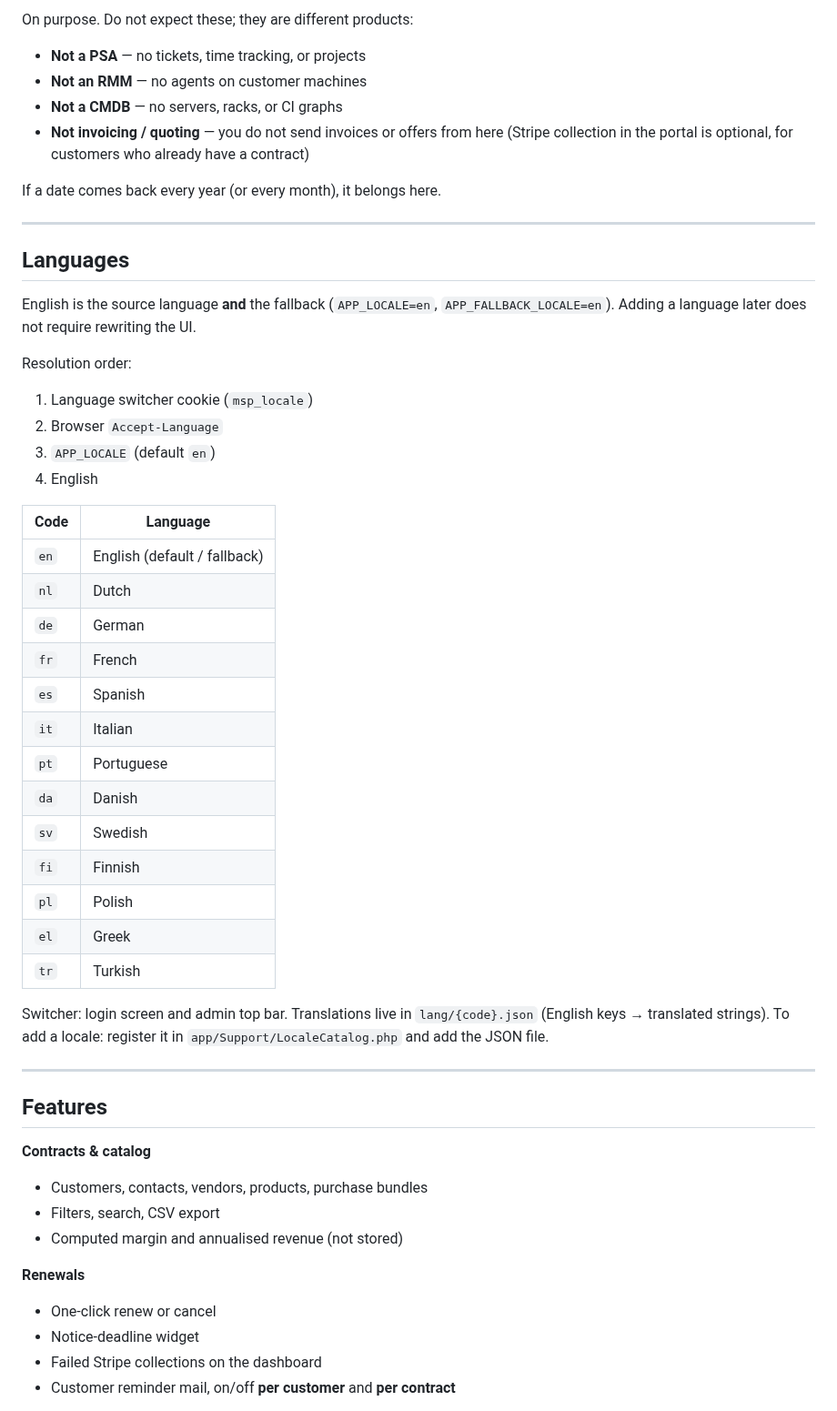
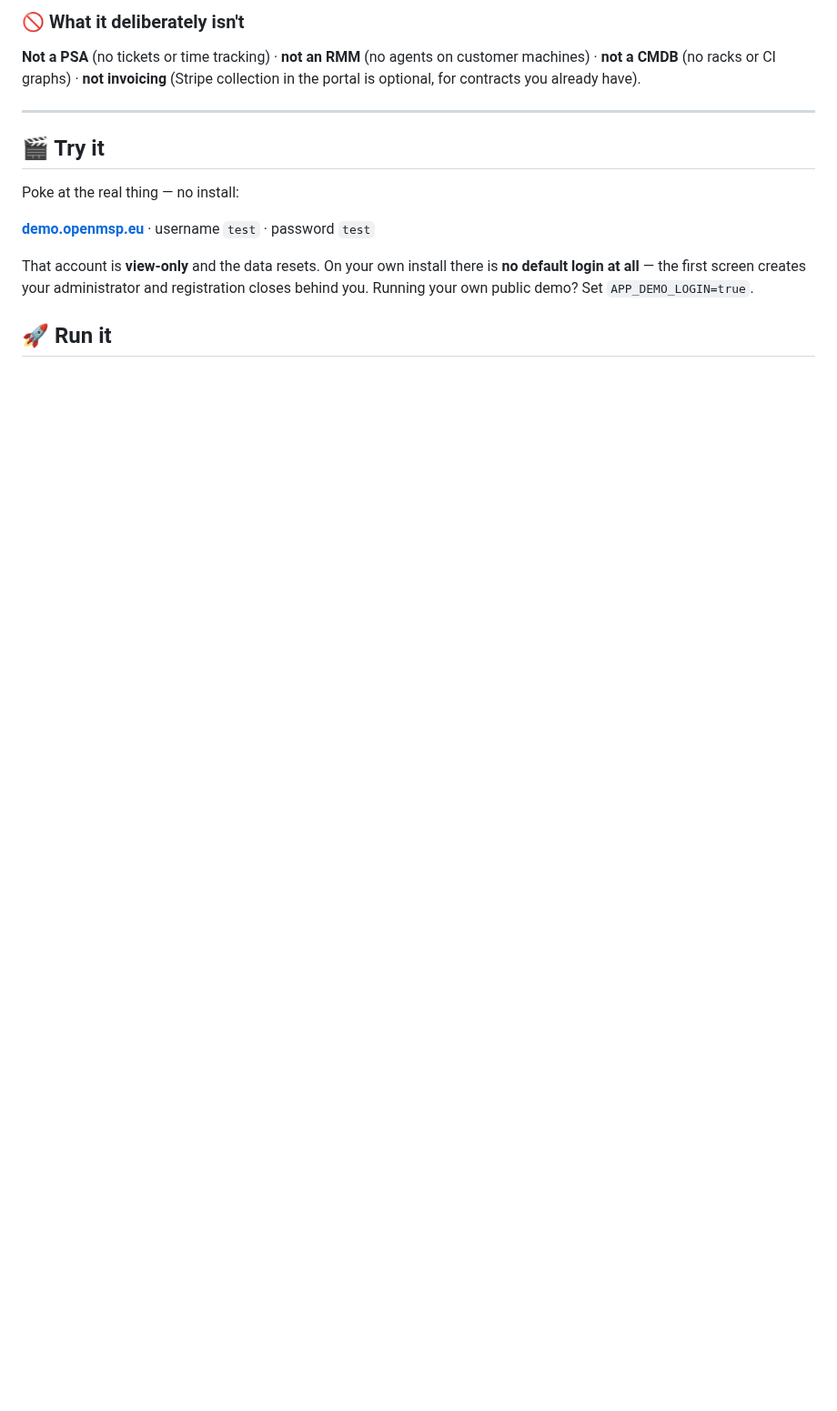
Before and after one commit to tavbuilds/OpenMSP, a Markdown page: README.md, the part around one of its changes. Shown at 91% size. Drawn GitHub-style; blank space fills up the shorter version.

```diff
--- a/README.md
+++ b/README.md
@@ -36,62 +53,22 @@ name. Mail, Stripe, tokens, logo and color are all set (and reset) from
 
-On purpose. Do not expect these; they are different products:
+### 🚫 What it deliberately isn't
 
-- **Not a PSA** — no tickets, time tracking, or projects
-- **Not an RMM** — no agents on customer machines
-- **Not a CMDB** — no servers, racks, or CI graphs
-- **Not invoicing / quoting** — you do not send invoices or offers from here
-  (Stripe collection in the portal is optional, for customers who already have
-  a contract)
-
-If a date comes back every year (or every month), it belongs here.
+**Not a PSA** (no tickets or time tracking) · **not an RMM** (no agents on
+customer machines) · **not a CMDB** (no racks or CI graphs) · **not invoicing**
+(Stripe collection in the portal is optional, for contracts you already have).
 
 ---
 
-## Languages
+## 🎬 Try it
 
-English is the source language **and** the fallback (`APP_LOCALE=en`,
-`APP_FALLBACK_LOCALE=en`). Adding a language later does not require rewriting
-the UI.
+Poke at the real thing — no install:
 
-Resolution order:
+**[demo.openmsp.eu](https://demo.openmsp.eu)** · username `test` · password `test`
 
-1. Language switcher cookie (`msp_locale`)
-2. Browser `Accept-Language`
-3. `APP_LOCALE` (default `en`)
-4. English
+That account is **view-only** and the data resets. On your own install there is
+**no default login at all** — the first screen creates your administrator and
+registration closes behind you. Running your own public demo? Set
+`APP_DEMO_LOGIN=true`.
 
-| Code | Language |
-|------|----------|
-| `en` | English (default / fallback) |
-| `nl` | Dutch |
-| `de` | German |
-| `fr` | French |
-| `es` | Spanish |
-| `it` | Italian |
-| `pt` | Portuguese |
-| `da` | Danish |
-| `sv` | Swedish |
-| `fi` | Finnish |
-| `pl` | Polish |
-| `el` | Greek |
-| `tr` | Turkish |
+## 🚀 Run it
 
-Switcher: login screen and admin top bar. Translations live in `lang/{code}.json`
-(English keys → translated strings). To add a locale: register it in
-`app/Support/LocaleCatalog.php` and add the JSON file.
-
----
-
-## Features
-
-**Contracts & catalog**
-- Customers, contacts, vendors, products, purchase bundles
-- Filters, search, CSV export
-- Computed margin and annualised revenue (not stored)
-
-**Renewals**
-- One-click renew or cancel
-- Notice-deadline widget
-- Failed Stripe collections on the dashboard
-- Customer reminder mail, on/off **per customer** and **per contract**
-
```
Also changed, not shown: other parts of README.md (+142 -177 lines), docs/img/contracts.png (added), docs/img/dashboard.png (added), docs/img/portal.png (added).
